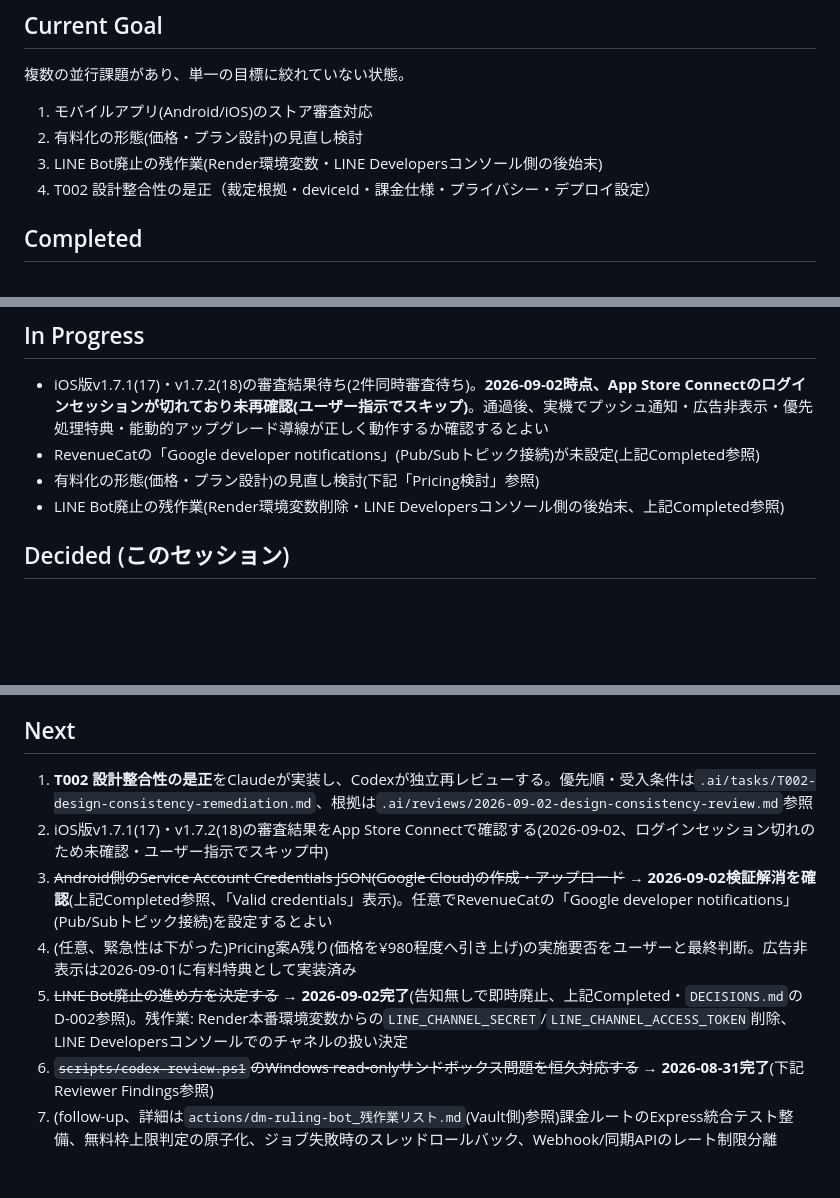
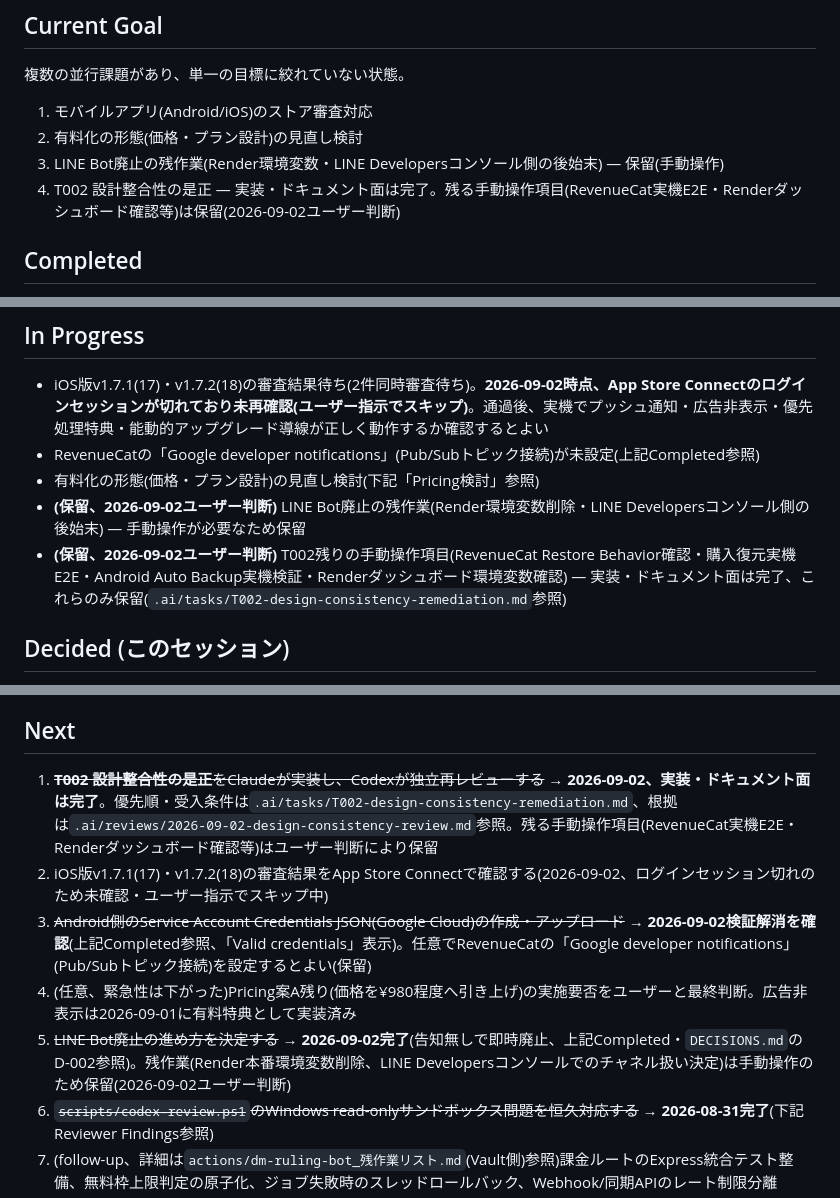
Before and after one commit to redcola1030503-svg/dm-ruling-bot, a Markdown page: STATUS.md, 3 parts joined by grey strips. Drawn GitHub-style; blank space fills up the shorter version.

```diff
--- a/STATUS.md
+++ b/STATUS.md
@@ -10,8 +10,8 @@ Reviewer: Codex(PR #1・LINE Bot廃止・設計整合性の独立レビューを
 
 1. モバイルアプリ(Android/iOS)のストア審査対応
 2. 有料化の形態(価格・プラン設計)の見直し検討
-3. LINE Bot廃止の残作業(Render環境変数・LINE Developersコンソール側の後始末)
-4. T002 設計整合性の是正（裁定根拠・deviceId・課金仕様・プライバシー・デプロイ設定）
+3. LINE Bot廃止の残作業(Render環境変数・LINE Developersコンソール側の後始末) — 保留(手動操作)
+4. T002 設計整合性の是正 — 実装・ドキュメント面は完了。残る手動操作項目(RevenueCat実機E2E・Renderダッシュボード確認等)は保留(2026-09-02ユーザー判断)
 
 ## Completed
 
@@ -69,7 +69,8 @@ Reviewer: Codex(PR #1・LINE Bot廃止・設計整合性の独立レビューを
 - iOS版v1.7.1(17)・v1.7.2(18)の審査結果待ち(2件同時審査待ち)。**2026-09-02時点、App Store Connectのログインセッションが切れており未再確認(ユーザー指示でスキップ)**。通過後、実機でプッシュ通知・広告非表示・優先処理特典・能動的アップグレード導線が正しく動作するか確認するとよい
 - RevenueCatの「Google developer notifications」(Pub/Subトピック接続)が未設定(上記Completed参照)
 - 有料化の形態(価格・プラン設計)の見直し検討(下記「Pricing検討」参照)
-- LINE Bot廃止の残作業(Render環境変数削除・LINE Developersコンソール側の後始末、上記Completed参照)
+- **(保留、2026-09-02ユーザー判断)** LINE Bot廃止の残作業(Render環境変数削除・LINE Developersコンソール側の後始末) — 手動操作が必要なため保留
+- **(保留、2026-09-02ユーザー判断)** T002残りの手動操作項目(RevenueCat Restore Behavior確認・購入復元実機E2E・Android Auto Backup実機検証・Renderダッシュボード環境変数確認) — 実装・ドキュメント面は完了、これらのみ保留(`.ai/tasks/T002-design-consistency-remediation.md`参照)
 
 ## Decided (このセッション)
 
@@ -203,11 +204,11 @@ Codexによる独立レビューを2回実施。
 
 ## Next
 
-1. **T002 設計整合性の是正**をClaudeが実装し、Codexが独立再レビューする。優先順・受入条件は`.ai/tasks/T002-design-consistency-remediation.md`、根拠は`.ai/reviews/2026-09-02-design-consistency-review.md`参照
+1. ~~**T002 設計整合性の是正**をClaudeが実装し、Codexが独立再レビューする~~ → **2026-09-02、実装・ドキュメント面は完了**。優先順・受入条件は`.ai/tasks/T002-design-consistency-remediation.md`、根拠は`.ai/reviews/2026-09-02-design-consistency-review.md`参照。残る手動操作項目(RevenueCat実機E2E・Renderダッシュボード確認等)はユーザー判断により保留
 2. iOS版v1.7.1(17)・v1.7.2(18)の審査結果をApp Store Connectで確認する(2026-09-02、ログインセッション切れのため未確認・ユーザー指示でスキップ中)
-3. ~~Android側のService Account Credentials JSON(Google Cloud)の作成・アップロード~~ → **2026-09-02検証解消を確認**(上記Completed参照、「Valid credentials」表示)。任意でRevenueCatの「Google developer notifications」(Pub/Subトピック接続)を設定するとよい
+3. ~~Android側のService Account Credentials JSON(Google Cloud)の作成・アップロード~~ → **2026-09-02検証解消を確認**(上記Completed参照、「Valid credentials」表示)。任意でRevenueCatの「Google developer notifications」(Pub/Subトピック接続)を設定するとよい(保留)
 4. (任意、緊急性は下がった)Pricing案A残り(価格を¥980程度へ引き上げ)の実施要否をユーザーと最終判断。広告非表示は2026-09-01に有料特典として実装済み
-5. ~~LINE Bot廃止の進め方を決定する~~ → **2026-09-02完了**(告知無しで即時廃止、上記Completed・`DECISIONS.md`のD-002参照)。残作業: Render本番環境変数からの`LINE_CHANNEL_SECRET`/`LINE_CHANNEL_ACCESS_TOKEN`削除、LINE Developersコンソールでのチャネルの扱い決定
+5. ~~LINE Bot廃止の進め方を決定する~~ → **2026-09-02完了**(告知無しで即時廃止、上記Completed・`DECISIONS.md`のD-002参照)。残作業(Render本番環境変数削除、LINE Developersコンソールでのチャネル扱い決定)は手動操作のため保留(2026-09-02ユーザー判断)
 6. ~~`scripts/codex-review.ps1`のWindows read-onlyサンドボックス問題を恒久対応する~~ → **2026-08-31完了**(下記Reviewer Findings参照)
 7. (follow-up、詳細は`actions/dm-ruling-bot_残作業リスト.md`(Vault側)参照)課金ルートのExpress統合テスト整備、無料枠上限判定の原子化、ジョブ失敗時のスレッドロールバック、Webhook/同期APIのレート制限分離
 8. 正式公開後、実際の課金ユーザーの利用データでPricing分析を再実施する
```
Also changed, not shown: .ai/tasks/T002-design-consistency-remediation.md (+5 -5 lines).
